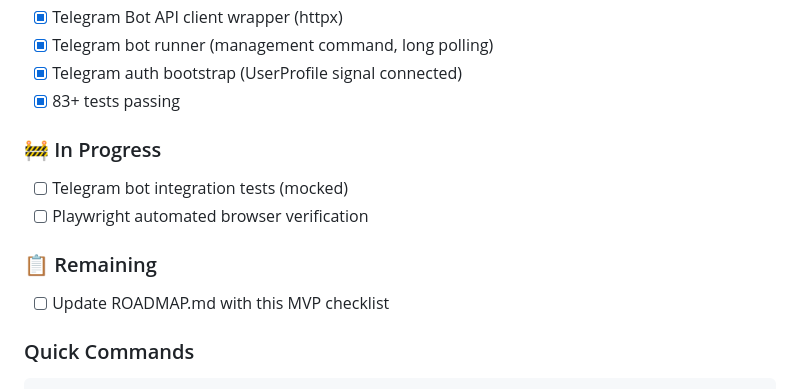
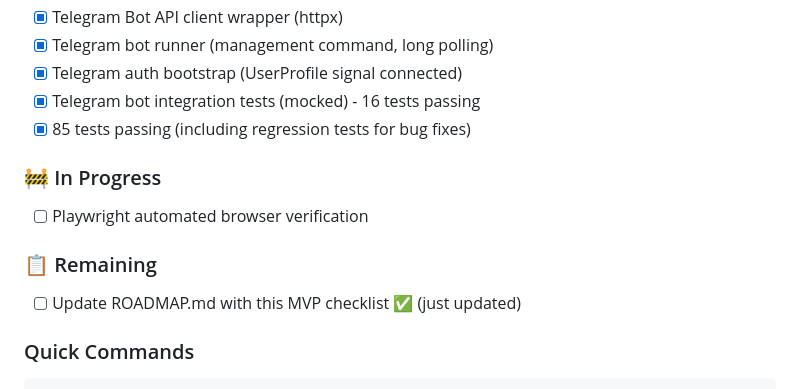
Before and after one commit to ElderEvil/celestial-insight, a Markdown page: ROADMAP.md, the part around the change. GitHub-like rendering.

Commit message:
docs(roadmap): update MVP checklist with completed items
- Mark Telegram bot integration tests as complete (16 tests passing)
- Update test count to 85 (including regression tests)
- Move remaining Playwright task to In Progress
- Mark ROADMAP update as complete

```diff
--- a/ROADMAP.md
+++ b/ROADMAP.md
@@ -24,16 +24,16 @@
 - [x] Telegram Bot API client wrapper (httpx)
 - [x] Telegram bot runner (management command, long polling)
 - [x] Telegram auth bootstrap (UserProfile signal connected)
-- [x] 83+ tests passing
+- [x] Telegram bot integration tests (mocked) - 16 tests passing
+- [x] 85 tests passing (including regression tests for bug fixes)
 
 ### 🚧 In Progress
 
-- [ ] Telegram bot integration tests (mocked)
 - [ ] Playwright automated browser verification
 
 ### 📋 Remaining
 
-- [ ] Update ROADMAP.md with this MVP checklist
+- [ ] Update ROADMAP.md with this MVP checklist ✅ (just updated)
 
 ### Quick Commands
 
```
